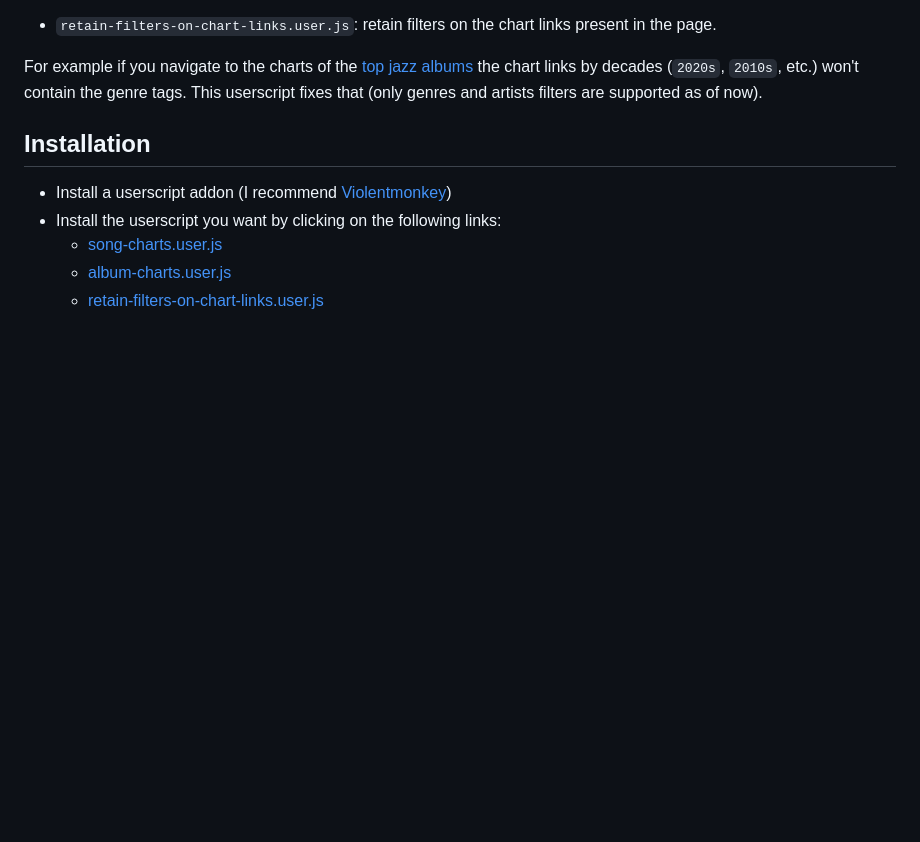
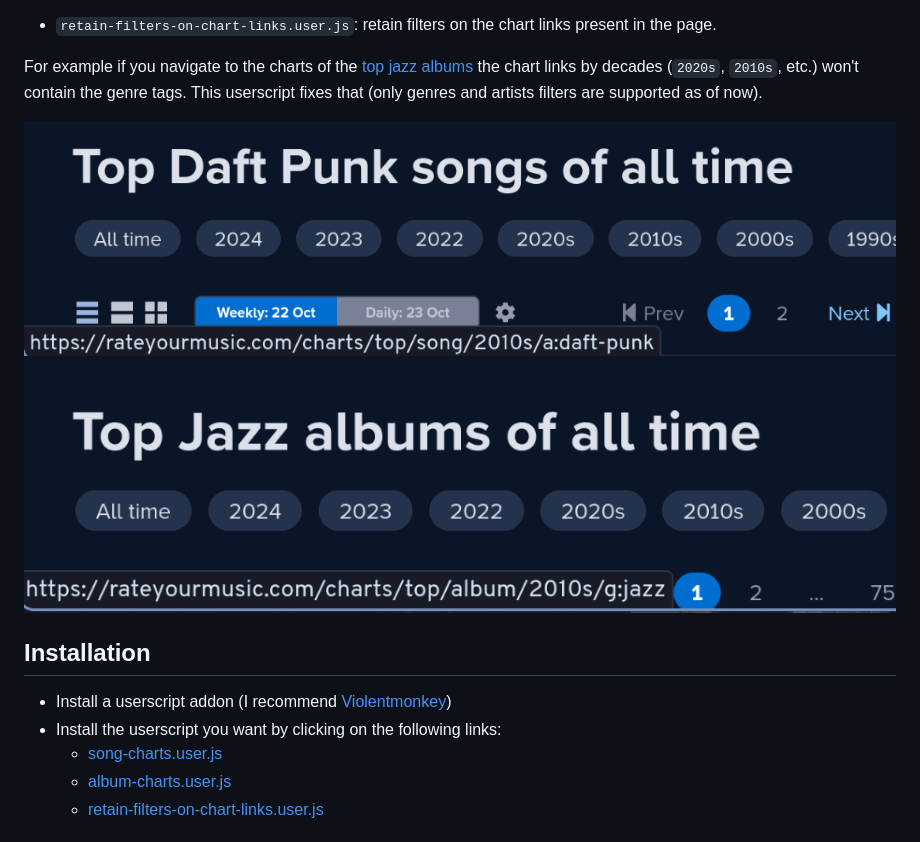
Before and after one commit to dbeley/rym-userscripts, a Markdown page: README.md, the part around the change. GitHub-like rendering; pictures changed too: docs/userscript_artist_filter_retained.png (added), docs/userscript_genre_filter_retained.png (added); blank space fills up the shorter version.

Commit message:
Add images

```diff
--- a/README.md
+++ b/README.md
@@ -15,6 +15,9 @@ In order to load all the images you will have to scroll to the bottom of the pag
 - `retain-filters-on-chart-links.user.js`: retain filters on the chart links present in the page.
 
 For example if you navigate to the charts of the [top jazz albums](https://rateyourmusic.com/charts/top/album/all-time/g:jazz/) the chart links by decades (`2020s`, `2010s`, etc.) won't contain the genre tags. This userscript fixes that (only genres and artists filters are supported as of now).
+
+![preview](docs/userscript_artist_filter_retained.png)
+![preview](docs/userscript_genre_filter_retained.png)
 
 ## Installation
 
```
